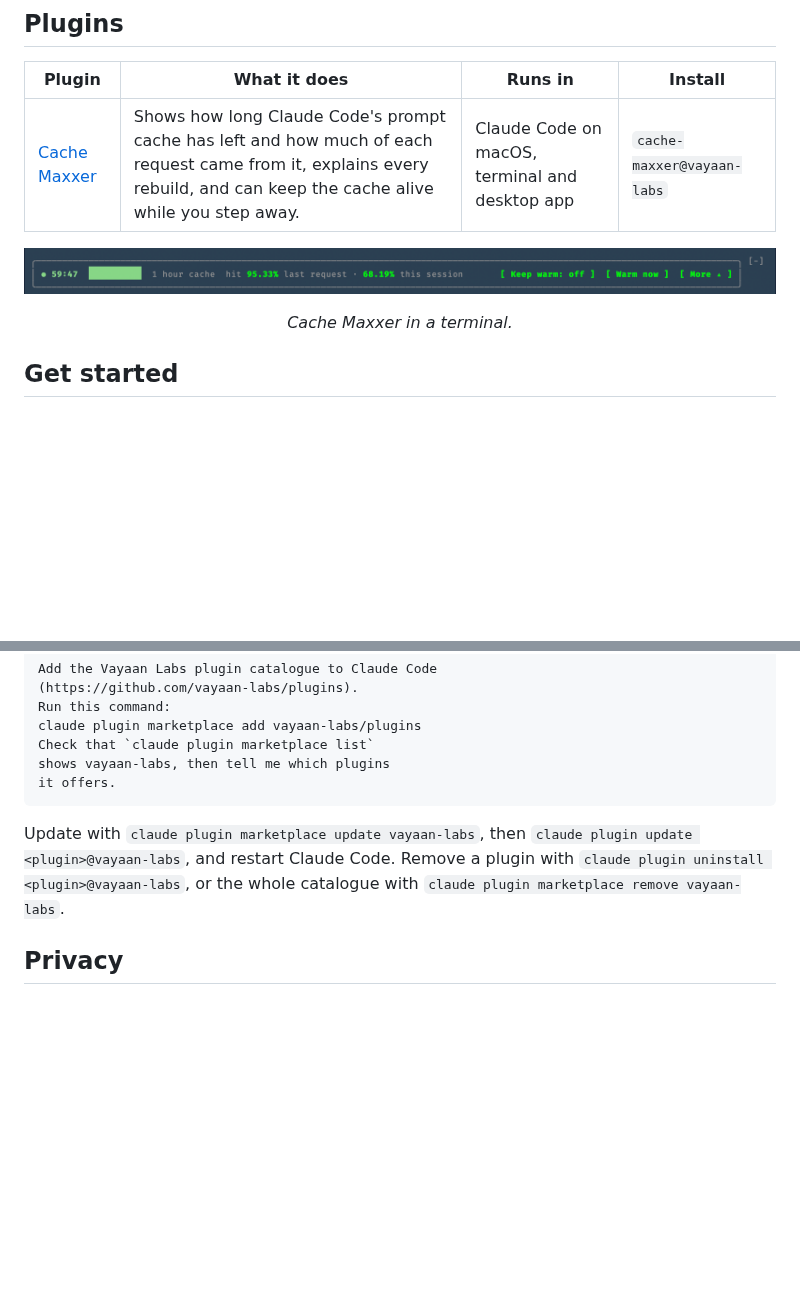
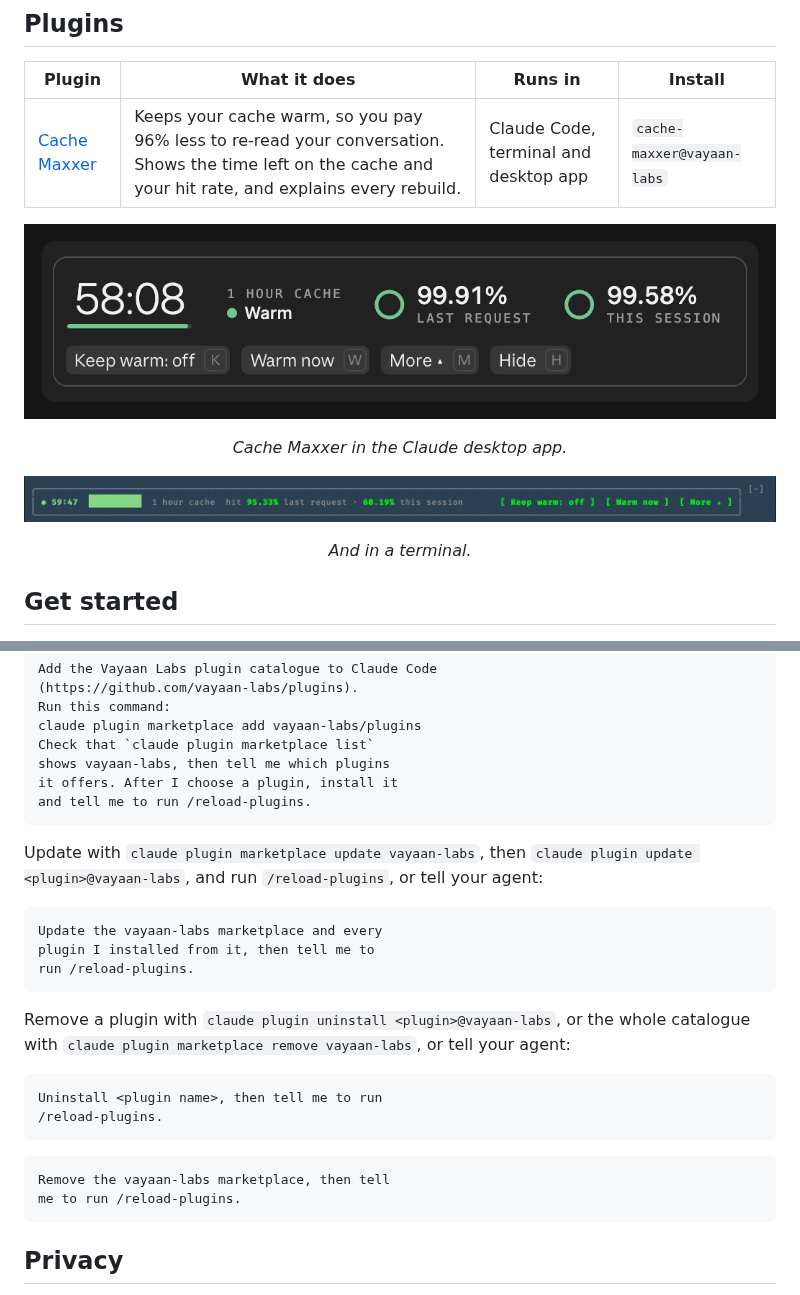
Before and after one commit to vayaan-labs/plugins, a Markdown page: README.md, 2 parts joined by grey strips. GitHub-like rendering; pictures changed too: assets/band-desktop.png (added); blank space fills up the shorter version.

Commit message:
Show both surfaces, lead with the hook, and give agent prompts for update and removal
The table describes Cache Maxxer with its hook and names the agent it runs
in. The desktop band sits beside the terminal one. The add prompt goes on to
install the plugin the reader picks, and updating or removing gets a prompt
too.

````diff
--- a/README.md
+++ b/README.md
@@ -23,12 +23,17 @@ This catalogue is a list your coding agent reads so you can install our plugins
 
 | Plugin | What it does | Runs in | Install |
 | --- | --- | --- | --- |
-| [Cache Maxxer](https://github.com/vayaan-labs/cache-maxxer) | Shows how long Claude Code's prompt cache has left and how much of each request came from it, explains every rebuild, and can keep the cache alive while you step away. | Claude Code on macOS, terminal and desktop app | `cache-maxxer@vayaan-labs` |
+| [Cache Maxxer](https://github.com/vayaan-labs/cache-maxxer) | Keeps your cache warm, so you pay 96% less to re-read your conversation. Shows the time left on the cache and your hit rate, and explains every rebuild. | Claude Code, terminal and desktop app | `cache-maxxer@vayaan-labs` |
+
+<p align="center">
+  <img src="assets/band-desktop.png" alt="Cache Maxxer in the Claude desktop app: a large 58:08 countdown over a draining bar, a one-hour cache, hit rates of 99.91% and 99.58% with rings, and the Keep warm, Warm now, More and Hide buttons.">
+</p>
+<p align="center"><i>Cache Maxxer in the Claude desktop app.</i></p>
 
 <p align="center">
   <img src="assets/band.png" alt="Cache Maxxer in a terminal: a 59:47 countdown with a draining bar, a one-hour cache, hit rates of 95.33% and 68.19%, and the Keep warm, Warm now and More buttons.">
 </p>
-<p align="center"><i>Cache Maxxer in a terminal.</i></p>
+<p align="center"><i>And in a terminal.</i></p>
 
 ## Get started
 
@@ -59,10 +64,29 @@ Run this command:
 claude plugin marketplace add vayaan-labs/plugins
 Check that `claude plugin marketplace list`
 shows vayaan-labs, then tell me which plugins
-it offers.
+it offers. After I choose a plugin, install it
+and tell me to run /reload-plugins.
 ```
 
-Update with `claude plugin marketplace update vayaan-labs`, then `claude plugin update <plugin>@vayaan-labs`, and restart Claude Code. Remove a plugin with `claude plugin uninstall <plugin>@vayaan-labs`, or the whole catalogue with `claude plugin marketplace remove vayaan-labs`.
+Update with `claude plugin marketplace update vayaan-labs`, then `claude plugin update <plugin>@vayaan-labs`, and run `/reload-plugins`, or tell your agent:
+
+```
+Update the vayaan-labs marketplace and every
+plugin I installed from it, then tell me to
+run /reload-plugins.
+```
+
+Remove a plugin with `claude plugin uninstall <plugin>@vayaan-labs`, or the whole catalogue with `claude plugin marketplace remove vayaan-labs`, or tell your agent:
+
+```
+Uninstall <plugin name>, then tell me to run
+/reload-plugins.
+```
+
+```
+Remove the vayaan-labs marketplace, then tell
+me to run /reload-plugins.
+```
 
 ## Privacy
 
````
